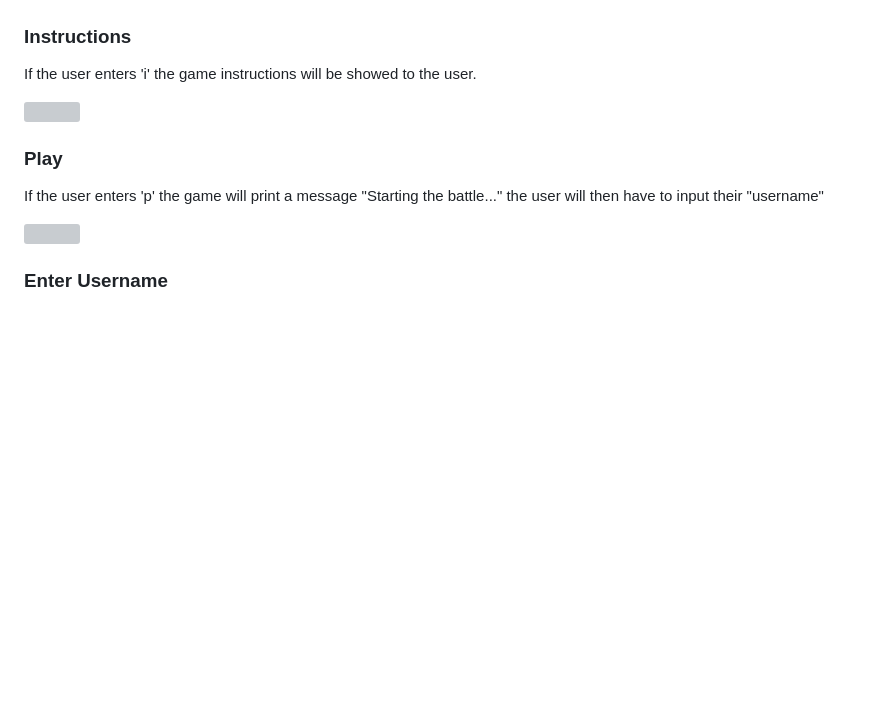
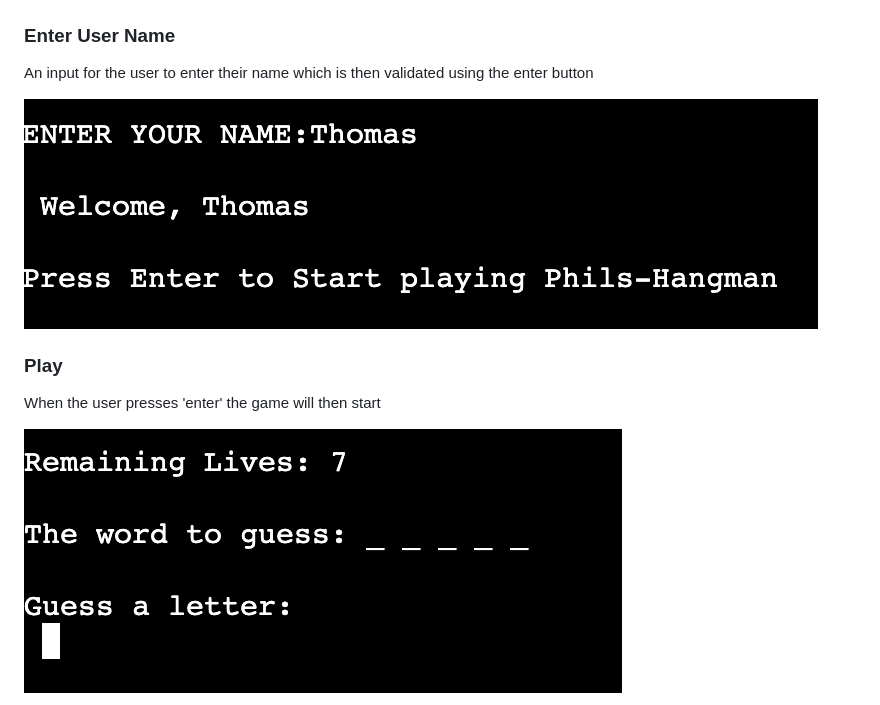
Before and after one commit to phillywhitty/phils-hangman, a Markdown page: README.md, the part around the change printed below. GitHub-like rendering; pictures changed too: assets/images/enter_your_name.png (added), assets/images/game_start.png (added); blank space fills up the shorter version; grey boxes are pictures that could not be loaded.

Commit message:
add game start image to readme

```diff
--- a/README.md
+++ b/README.md
@@ -46,17 +46,16 @@ The welcome section is the screen the end user is presented with on page load. I
 
 <div align="center"><img src="/assets/images/welcome_screen_readme.png" alt="hangman welcome screen"></div>
 
-### Instructions
+### Enter User Name
 
-If the user enters 'i' the game instructions will be showed to the user.
+An input for the user to enter their name which is then validated using the enter button
 
-<div><img src="" alt=""></div>
+<div><img src="/assets/images/enter_your_name.png" alt="enter your username"></div>
 
 ### Play
 
-If the user enters 'p' the game will print a message "Starting the battle..." the user will then have to input their "username"
+When the user presses 'enter' the game will then start
 
-<div><img src="" alt=""></div>
+<div><img src="/assets/images/game_start.png" alt="game start"></div>
 
-### Enter Username
 
```
Also changed, not shown: other parts of README.md (+0 -3 lines), 1 other file.
